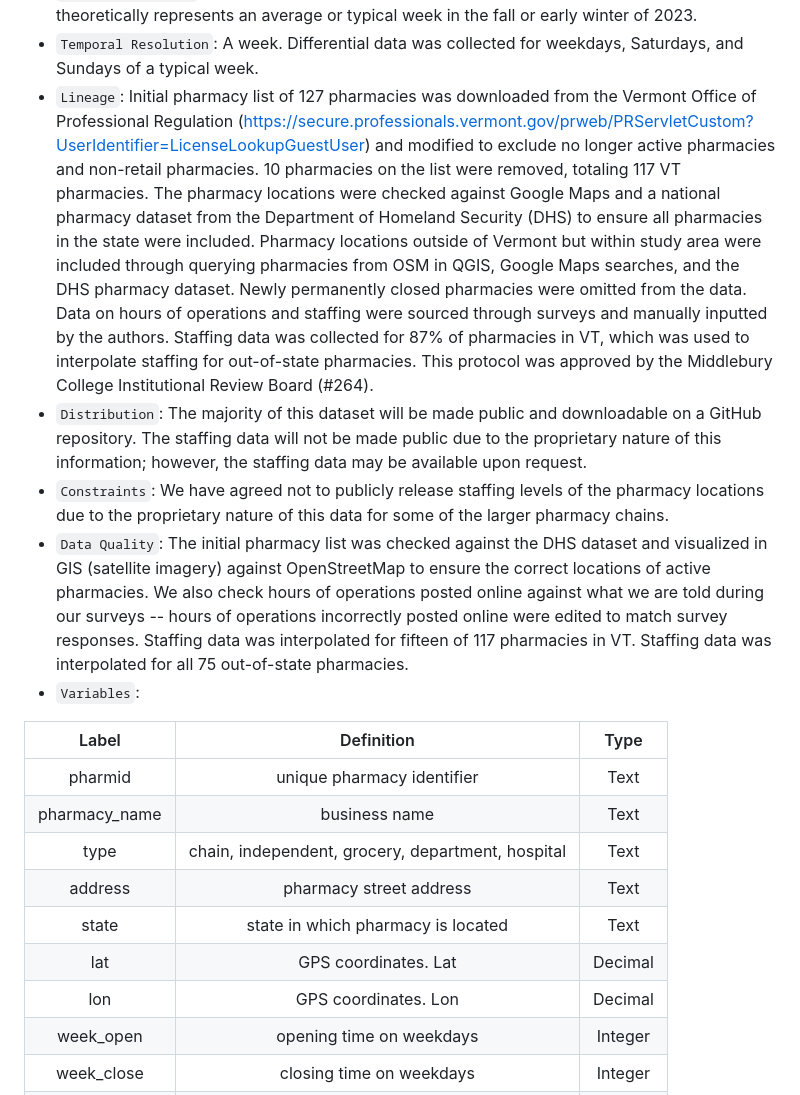
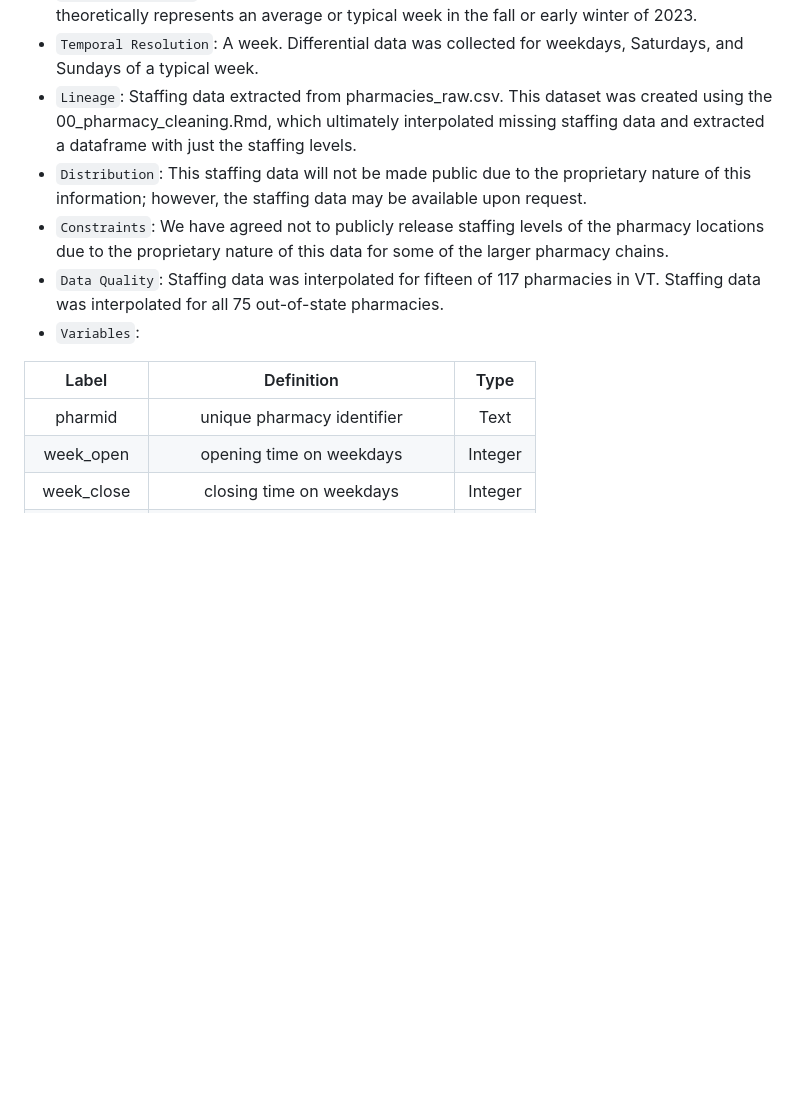
Before and after one commit to samroubin/VTPharmacy, a Markdown page: data/metadata/staffing_interpolated_metadata.md, the part around the change. Rendered like a GitHub page; blank space fills up the shorter version.

```diff
--- a/data/metadata/staffing_interpolated_metadata.md
+++ b/data/metadata/staffing_interpolated_metadata.md
@@ -5,21 +5,15 @@
 - `Spatial Reference System`: EPSG 6589 in order to match the results maps.
 - `Temporal Coverage`: Data was collected over the course of a couple of months, but it theoretically represents an average or typical week in the fall or early winter of 2023.
 - `Temporal Resolution`: A week. Differential data was collected for weekdays, Saturdays, and Sundays of a typical week.
-- `Lineage`: Initial pharmacy list of 127 pharmacies was downloaded from the Vermont Office of Professional Regulation (https://secure.professionals.vermont.gov/prweb/PRServletCustom?UserIdentifier=LicenseLookupGuestUser) and modified to exclude no longer active pharmacies and non-retail pharmacies. 10 pharmacies on the list were removed, totaling 117 VT pharmacies.  The pharmacy locations were checked against Google Maps and a national pharmacy dataset from the Department of Homeland Security (DHS) to ensure all pharmacies in the state were included. Pharmacy locations outside of Vermont but within study area were included through querying pharmacies from OSM in QGIS, Google Maps searches, and the DHS pharmacy dataset. Newly permanently closed pharmacies were omitted from the data. Data on hours of operations and staffing were sourced through surveys and manually inputted by the authors. Staffing data was collected for 87% of pharmacies in VT, which was used to interpolate staffing for out-of-state pharmacies. This protocol was approved by the Middlebury College Institutional Review Board (#264).
-- `Distribution`: The majority of this dataset will be made public and downloadable on a GitHub repository. The staffing data will not be made public due to the proprietary nature of this information; however, the staffing data may be available upon request.
+- `Lineage`: Staffing data extracted from pharmacies_raw.csv. This dataset was created using the 00_pharmacy_cleaning.Rmd, which ultimately interpolated missing staffing data and extracted a dataframe with just the staffing levels.
+- `Distribution`: This staffing data will not be made public due to the proprietary nature of this information; however, the staffing data may be available upon request.
 - `Constraints`: We have agreed not to publicly release staffing levels of the pharmacy locations due to the proprietary nature of this data for some of the larger pharmacy chains.
-- `Data Quality`: The initial pharmacy list was checked against the DHS dataset and visualized in GIS (satellite imagery) against OpenStreetMap to ensure the correct locations of active pharmacies. We also check hours of operations posted online against what we are told during our surveys -- hours of operations incorrectly posted online were edited to match survey responses. Staffing data was interpolated for fifteen of 117 pharmacies in VT. Staffing data was interpolated for all 75 out-of-state pharmacies.
+- `Data Quality`: Staffing data was interpolated for fifteen of 117 pharmacies in VT. Staffing data was interpolated for all 75 out-of-state pharmacies.
 - `Variables`:
 
 | Label | Definition | Type |
 | :--: | :--: | :--: |
 | pharmid | unique pharmacy identifier | Text|
-| pharmacy_name | business name | Text |
-| type | chain, independent, grocery, department, hospital | Text |
-| address | pharmacy street address | Text |
-| state | state in which pharmacy is located | Text |
-| lat | GPS coordinates. Lat | Decimal |
-| lon | GPS coordinates. Lon | Decimal |
 | week_open | opening time on weekdays | Integer |
 | week_close | closing time on weekdays | Integer |
 | sat_open| opening time on Saturdays | Integer |
```
